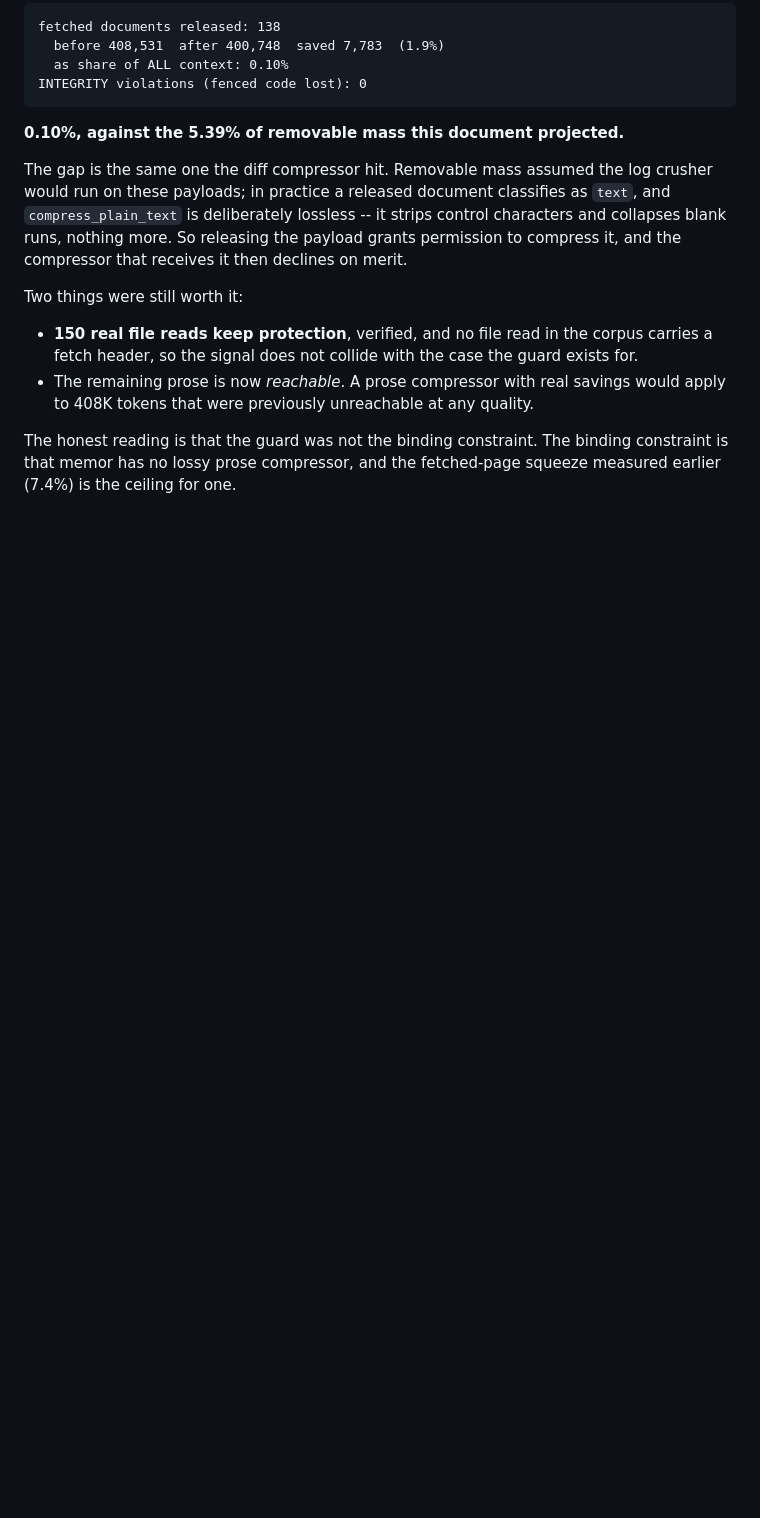
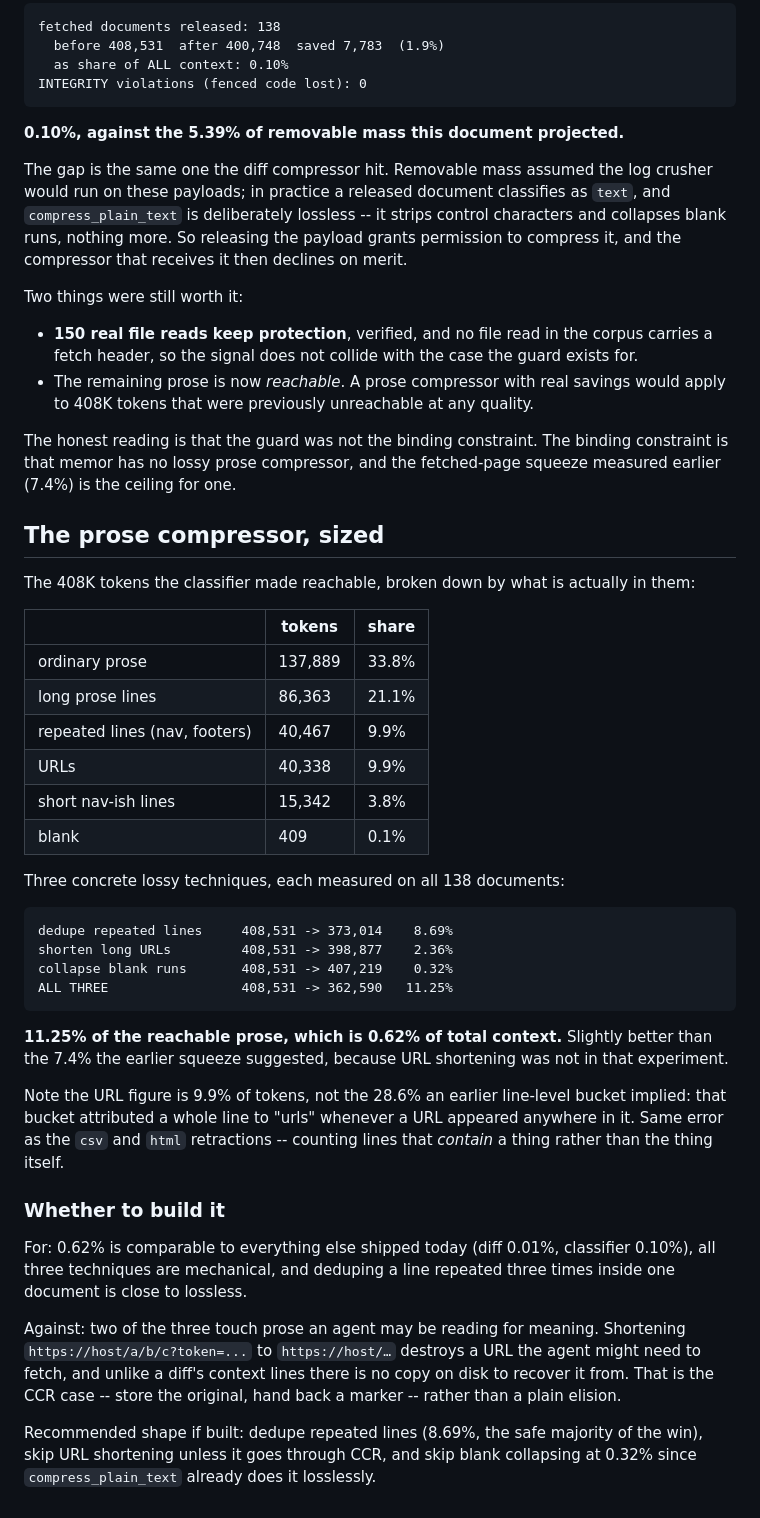
Before and after one commit to bnimit/memor-ai, a Markdown page: docs/source-guard-analysis.md, the part around the change. Drawn GitHub-style; blank space fills up the shorter version.

Commit message:
Size the prose compressor: 11.25% of reachable, 0.62% of context
Todo asserted a ~7.4% ceiling from an earlier squeeze. Measured properly with
three techniques on all 138 released documents: deduping repeated lines gets
8.69%, URL shortening 2.36%, blank collapsing 0.32%, combined 11.25% -- which
is 0.62% of total context.

Also corrects a bucket from my own earlier pass. It reported URLs as 28.6% of
this prose; the real figure is 9.9%. The bucket attributed an entire line to
"urls" whenever a URL appeared in it, which is the same counting error behind
the retracted csv and html claims.

Recommends building only the dedupe (8.69%, near-lossless within one document)
and routing URL shortening through CCR if at all: eliding a query string
destroys something with no copy on disk to recover from, unlike a diff's
context lines.

````diff
--- a/docs/source-guard-analysis.md
+++ b/docs/source-guard-analysis.md
@@ -136,3 +136,52 @@ Two things were still worth it:
 The honest reading is that the guard was not the binding constraint. The
 binding constraint is that memor has no lossy prose compressor, and the
 fetched-page squeeze measured earlier (7.4%) is the ceiling for one.
+
+
+## The prose compressor, sized
+
+The 408K tokens the classifier made reachable, broken down by what is actually
+in them:
+
+| | tokens | share |
+|---|---|---|
+| ordinary prose | 137,889 | 33.8% |
+| long prose lines | 86,363 | 21.1% |
+| repeated lines (nav, footers) | 40,467 | 9.9% |
+| URLs | 40,338 | 9.9% |
+| short nav-ish lines | 15,342 | 3.8% |
+| blank | 409 | 0.1% |
+
+Three concrete lossy techniques, each measured on all 138 documents:
+
+```
+dedupe repeated lines     408,531 -> 373,014    8.69%
+shorten long URLs         408,531 -> 398,877    2.36%
+collapse blank runs       408,531 -> 407,219    0.32%
+ALL THREE                 408,531 -> 362,590   11.25%
+```
+
+**11.25% of the reachable prose, which is 0.62% of total context.** Slightly
+better than the 7.4% the earlier squeeze suggested, because URL shortening was
+not in that experiment.
+
+Note the URL figure is 9.9% of tokens, not the 28.6% an earlier line-level
+bucket implied: that bucket attributed a whole line to "urls" whenever a URL
+appeared anywhere in it. Same error as the `csv` and `html` retractions --
+counting lines that *contain* a thing rather than the thing itself.
+
+### Whether to build it
+
+For: 0.62% is comparable to everything else shipped today (diff 0.01%,
+classifier 0.10%), all three techniques are mechanical, and deduping a line
+repeated three times inside one document is close to lossless.
+
+Against: two of the three touch prose an agent may be reading for meaning.
+Shortening `https://host/a/b/c?token=...` to `https://host/…` destroys a URL
+the agent might need to fetch, and unlike a diff's context lines there is no
+copy on disk to recover it from. That is the CCR case -- store the original,
+hand back a marker -- rather than a plain elision.
+
+Recommended shape if built: dedupe repeated lines (8.69%, the safe majority of
+the win), skip URL shortening unless it goes through CCR, and skip blank
+collapsing at 0.32% since `compress_plain_text` already does it losslessly.
````
